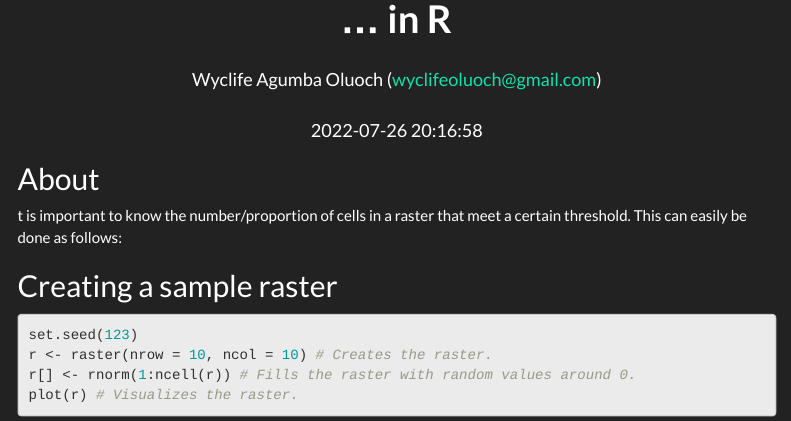
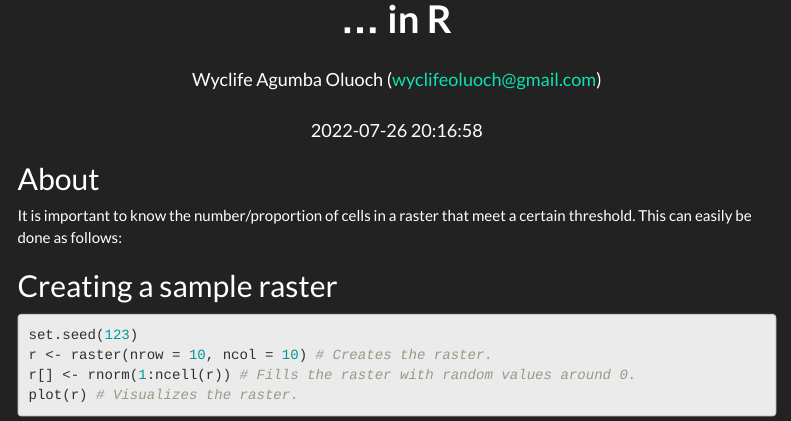
Before and after one commit to Wycology/cells_above_threshold, an R Markdown document (cells_above_threshold.Rmd): the page in a window 1100 px wide, from 60 px down. Rendered offline with R 4.5, knitr and Pandoc, with nearby package versions; menus at the side of the page are left out.

Commit message:
More on subsetting cells in raster

```diff
--- a/cells_above_threshold.Rmd
+++ b/cells_above_threshold.Rmd
@@ -36,7 +36,7 @@ knitr::write_bib(c(.packages(), packages), 'bib/packages.bib')
 
 ## About
 
-t is important to know the number/proportion of cells in a raster that meet a certain threshold. This can easily be done as follows:
+It is important to know the number/proportion of cells in a raster that meet a certain threshold. This can easily be done as follows:
 
 ## Creating a sample raster
 
```
